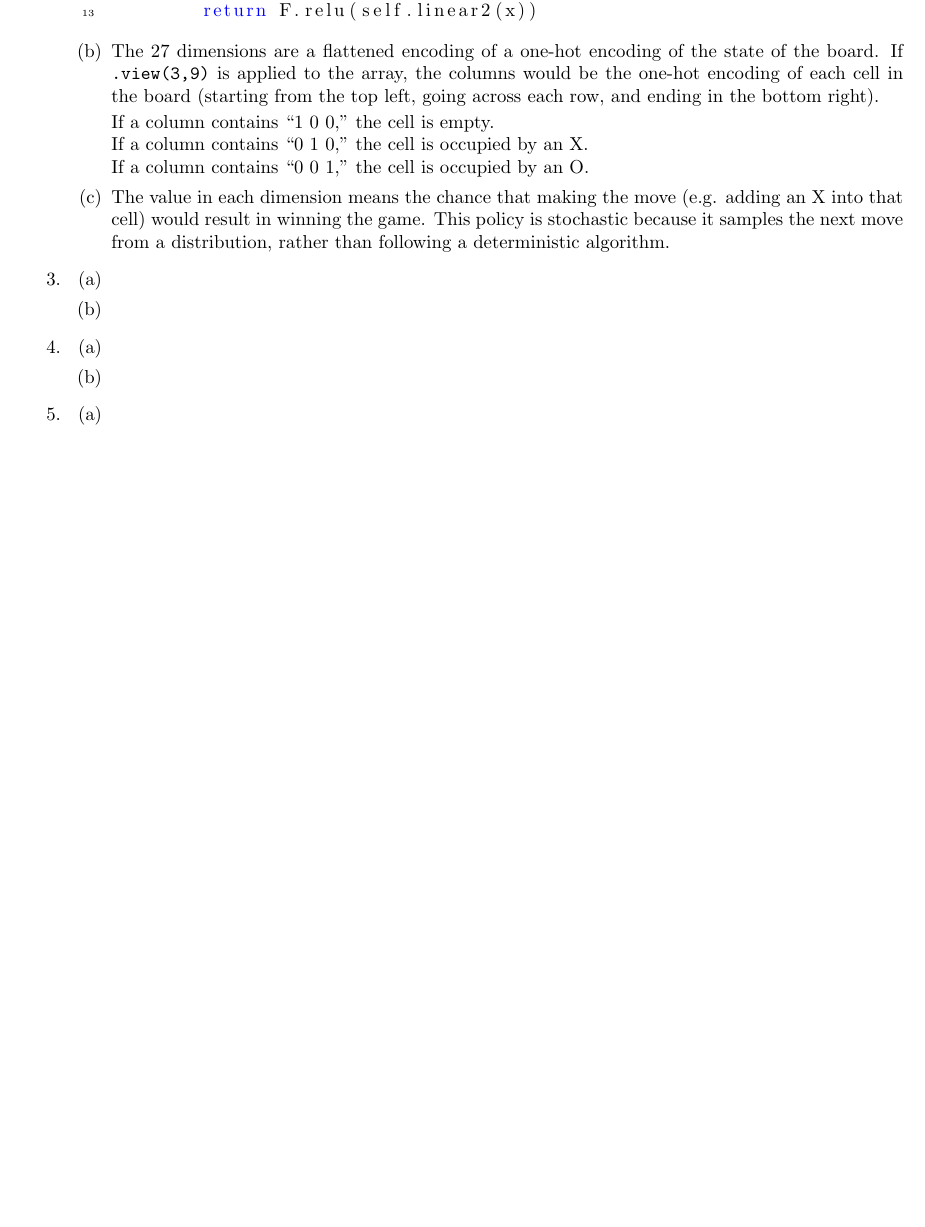
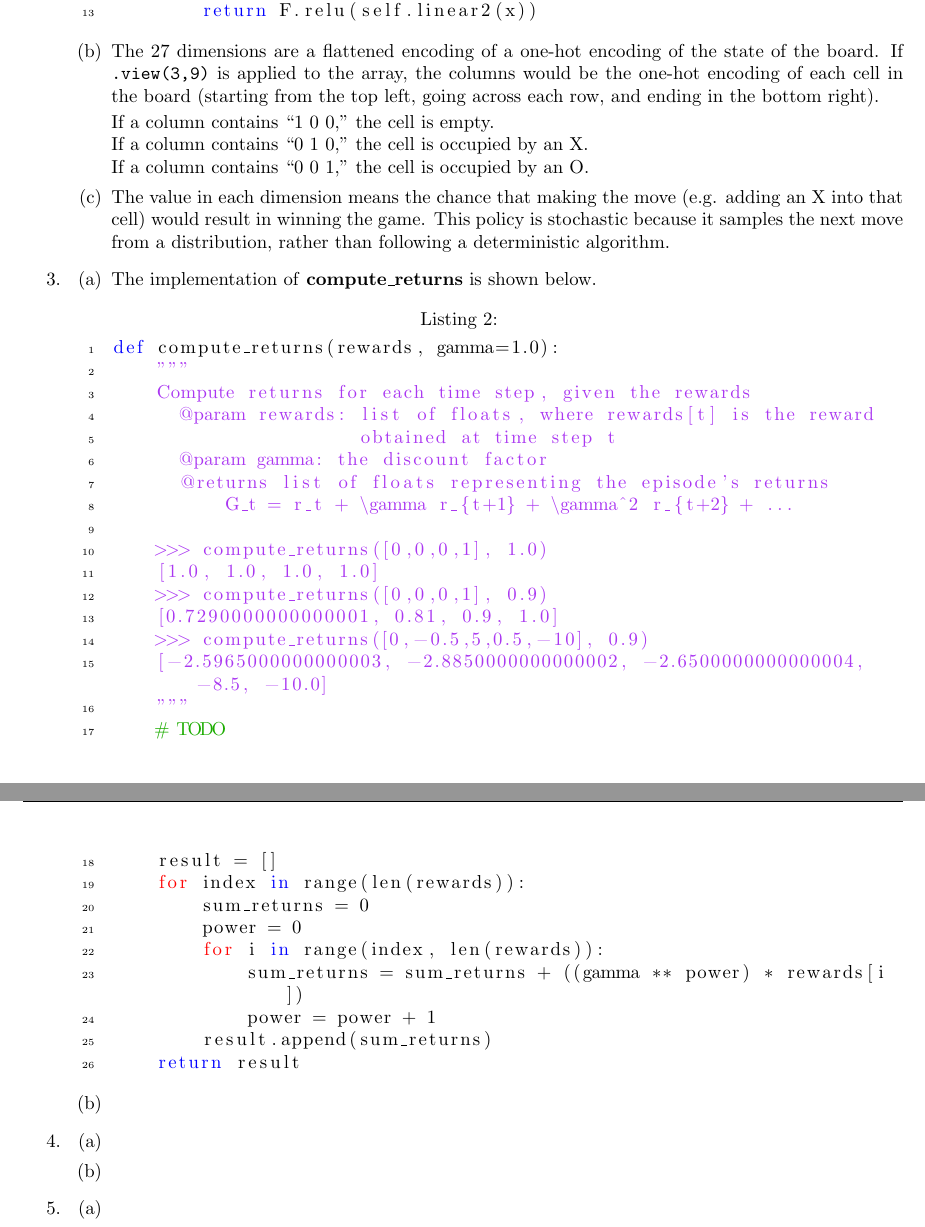
Before and after one commit to ivywireline/project4-reinforcement-learning, a LaTeX document (tictactoe.tex): part of page 3 of 3 before the commit and two parts of pages 3 and 4 of 4 after it, the two joined at a grey line, cut so that both start at the same text, the shorter picture padded with empty space. Compiled offline with pdfLaTeX.

Commit message:
part 3 a report

```diff
--- a/tictactoe.tex
+++ b/tictactoe.tex
@@ -141,6 +141,35 @@ class Policy(nn.Module):
 		\item %3
 		\begin{enumerate}
 			\item %3a
+			The implementation of \textbf{compute\_returns} is shown below.
+			\begin{lstlisting}
+def compute_returns(rewards, gamma=1.0):
+    """
+    Compute returns for each time step, given the rewards
+      @param rewards: list of floats, where rewards[t] is the reward
+                      obtained at time step t
+      @param gamma: the discount factor
+      @returns list of floats representing the episode's returns
+          G_t = r_t + \gamma r_{t+1} + \gamma^2 r_{t+2} + ...
+
+    >>> compute_returns([0,0,0,1], 1.0)
+    [1.0, 1.0, 1.0, 1.0]
+    >>> compute_returns([0,0,0,1], 0.9)
+    [0.7290000000000001, 0.81, 0.9, 1.0]
+    >>> compute_returns([0,-0.5,5,0.5,-10], 0.9)
+    [-2.5965000000000003, -2.8850000000000002, -2.6500000000000004, -8.5, -10.0]
+    """
+    # TODO
+    result = []
+    for index in range(len(rewards)):
+        sum_returns = 0
+        power = 0
+        for i in range(index, len(rewards)):
+            sum_returns = sum_returns + ((gamma ** power) * rewards[i])
+            power = power + 1
+        result.append(sum_returns)
+    return result
+			\end{lstlisting}
 			\item %3b
 		\end{enumerate}
 		\item %4
```
